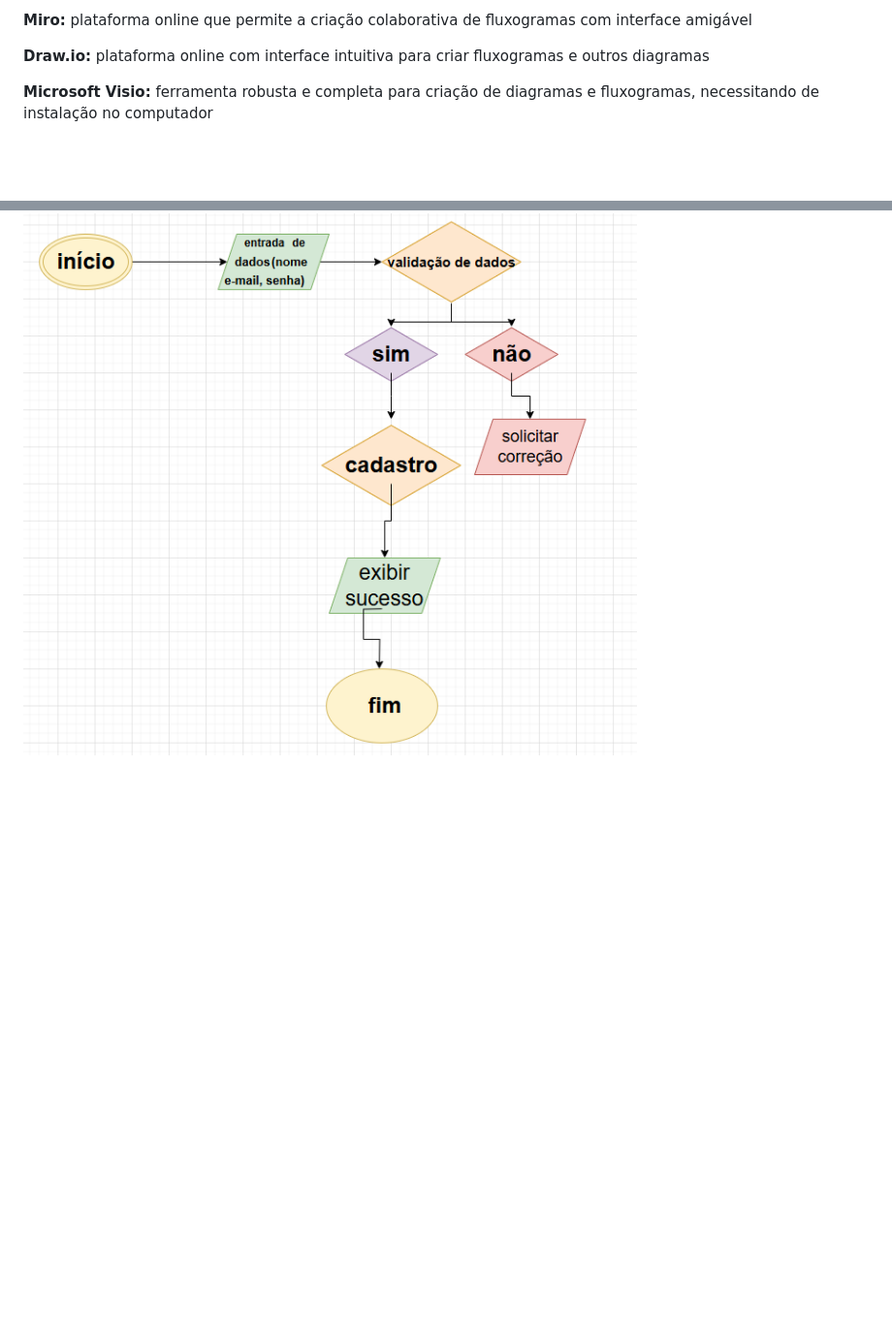
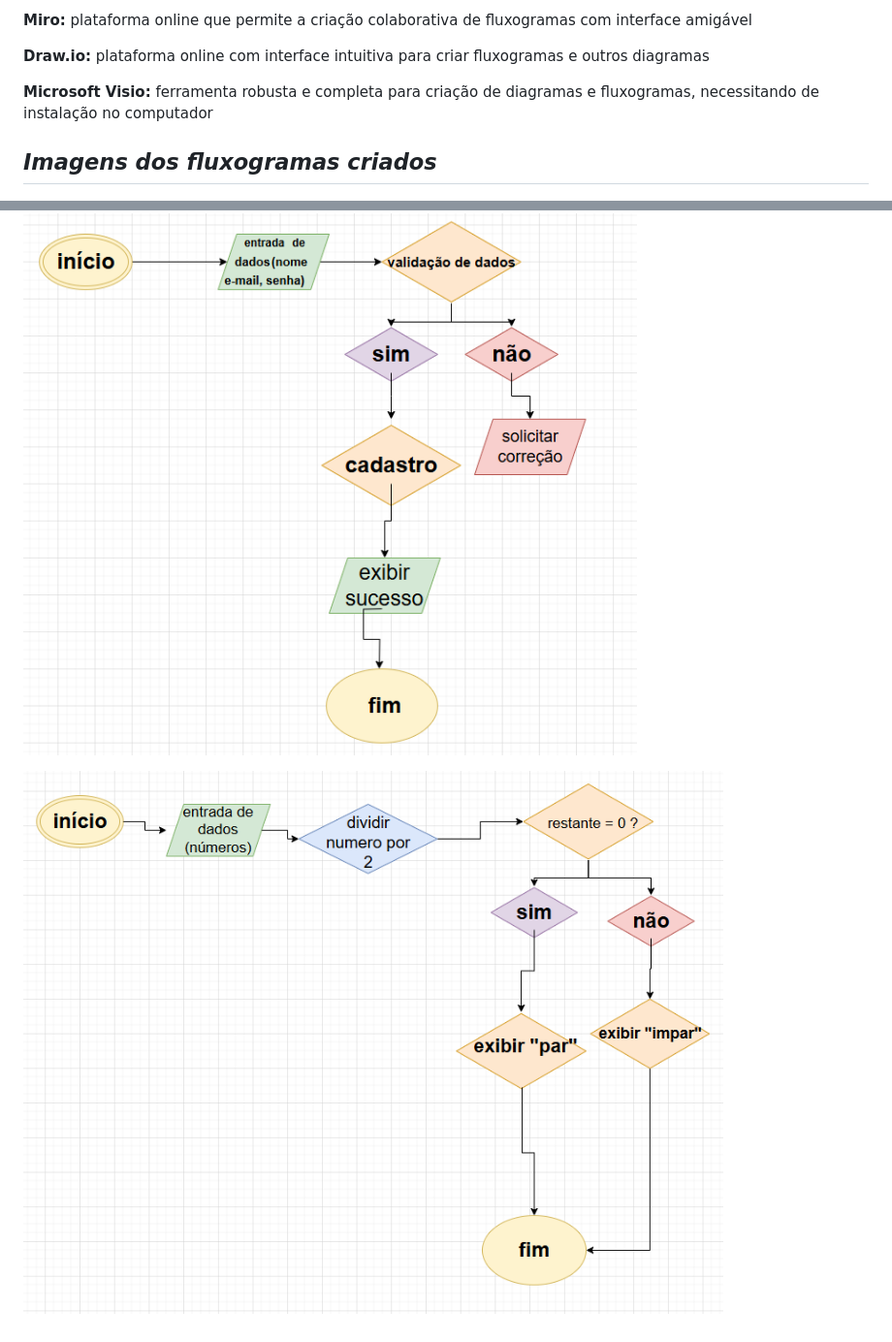
Before and after one commit to Lana-melo972/windows, a Markdown page: readme.md, 2 parts joined by grey strips. Shown at 97% size. Rendered like a GitHub page; blank space fills up the shorter version.

```diff
--- a/readme.md
+++ b/readme.md
@@ -137,4 +137,8 @@ __Draw.io:__ plataforma online com interface intuitiva para criar fluxogramas e
 
 __Microsoft Visio:__ ferramenta robusta e completa para criação de diagramas e fluxogramas, necessitando de instalação no computador
 
+## __*Imagens dos fluxogramas criados*__
+
 ![Logo do GitHub](imagem1.png)
+
+![Logo do GitHub](imagem2.png)
```
